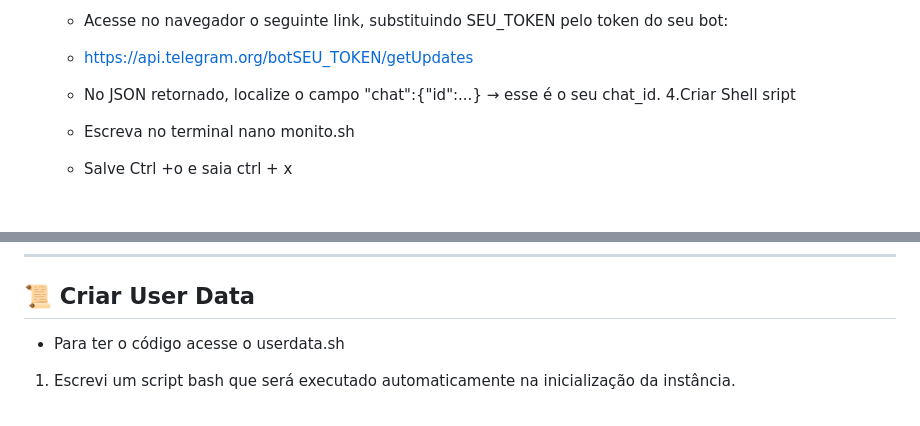
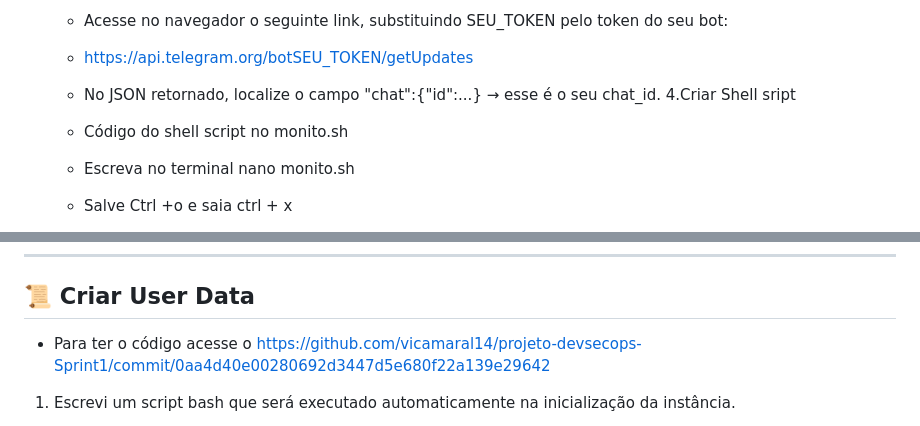
Before and after one commit to vicamaral14/projeto-devsecops-Sprint1, a Markdown page: README.md, 2 parts joined by grey strips. Drawn GitHub-style; blank space fills up the shorter version.

```diff
--- a/README.md
+++ b/README.md
@@ -102,6 +102,7 @@ Conectar a ec2
     * https://api.telegram.org/botSEU_TOKEN/getUpdates
     * No JSON retornado, localize o campo "chat":{"id":...} → esse é o seu chat_id.
    4.Criar Shell sript
+    * Código do shell script no monito.sh
     * Escreva no terminal nano monito.sh
     * Salve Ctrl +o e saia ctrl + x
     * De a permissão chmod +x monito.sh
@@ -122,7 +123,7 @@ Conectar a ec2
 
 -----
 ## 📜 Criar User Data
-* Para ter o código acesse o userdata.sh
+* Para ter o código acesse o https://github.com/vicamaral14/projeto-devsecops-Sprint1/commit/0aa4d40e00280692d3447d5e680f22a139e29642
 1. Escrevi um script bash que será executado automaticamente na inicialização da instância.
     * O script faz a atualização do sistema, instala o Nginx e o curl.
     * Inicia e habilita o Nginx para iniciar junto com a instância.
```
